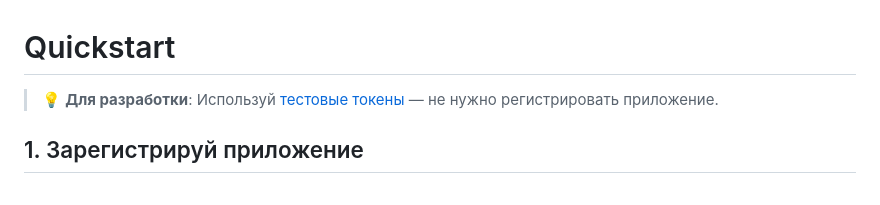
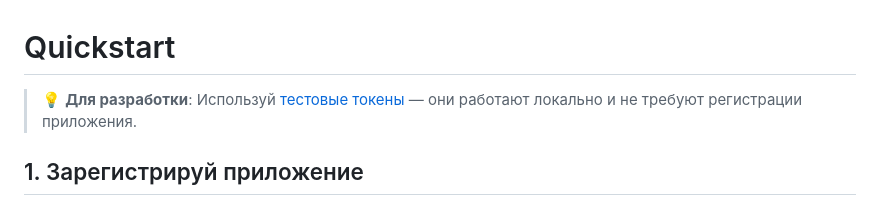
Before and after one commit to itdPlus/ITD-OAuth-SDK, a Markdown page: docs/QUICKSTART.md, the part around the change. Drawn GitHub-style.

```diff
--- a/docs/QUICKSTART.md
+++ b/docs/QUICKSTART.md
@@ -1,6 +1,6 @@
 # Quickstart
 
-> 💡 **Для разработки**: Используй [тестовые токены](./DEV-TOKENS.md) — не нужно регистрировать приложение.
+> 💡 **Для разработки**: Используй [тестовые токены](./DEV-TOKENS.md) — они работают локально и не требуют регистрации приложения.
 
 ## 1. Зарегистрируй приложение
 
```
Also changed, not shown: README.md (+2 -0 lines), banner.png (added), 1 other file.
